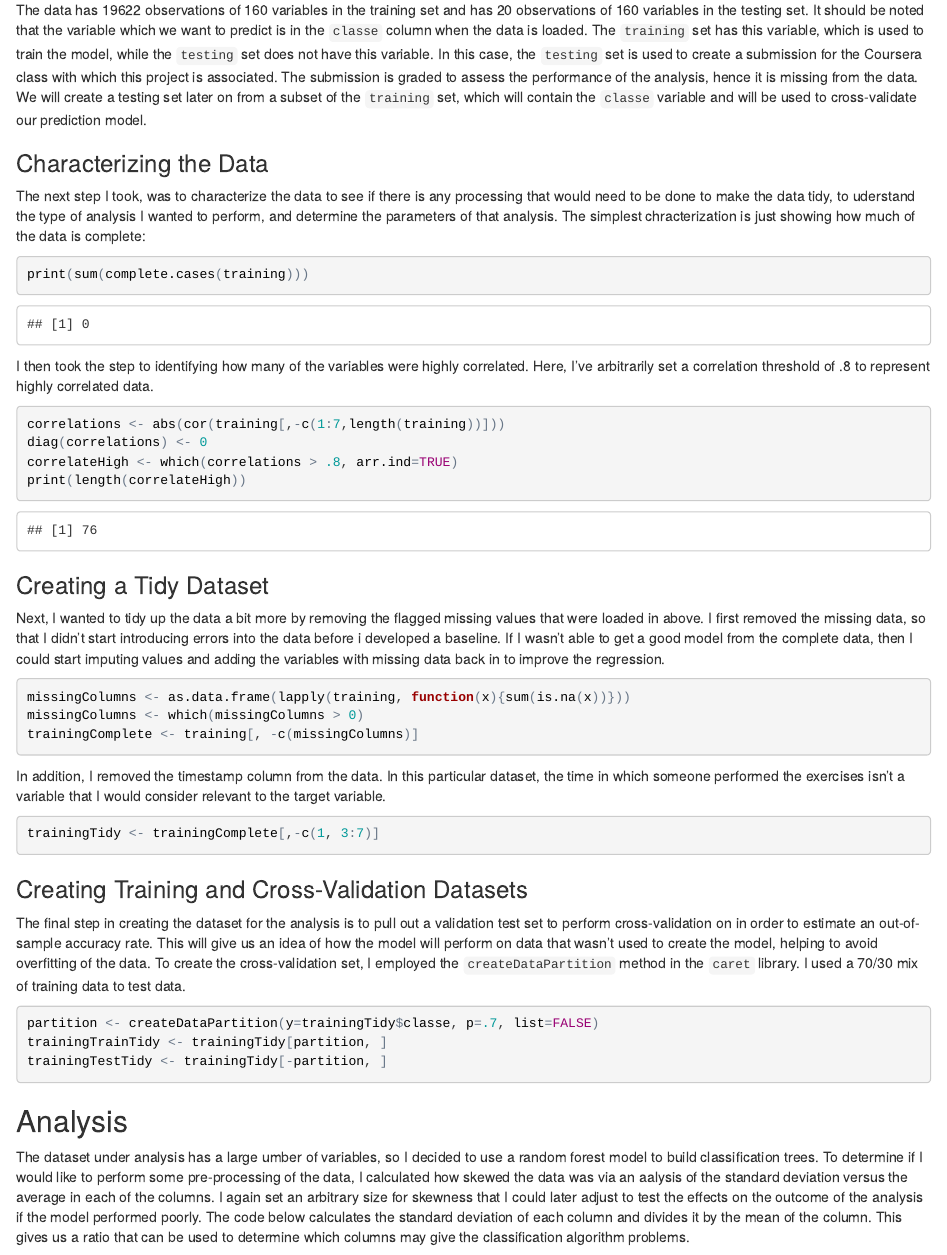
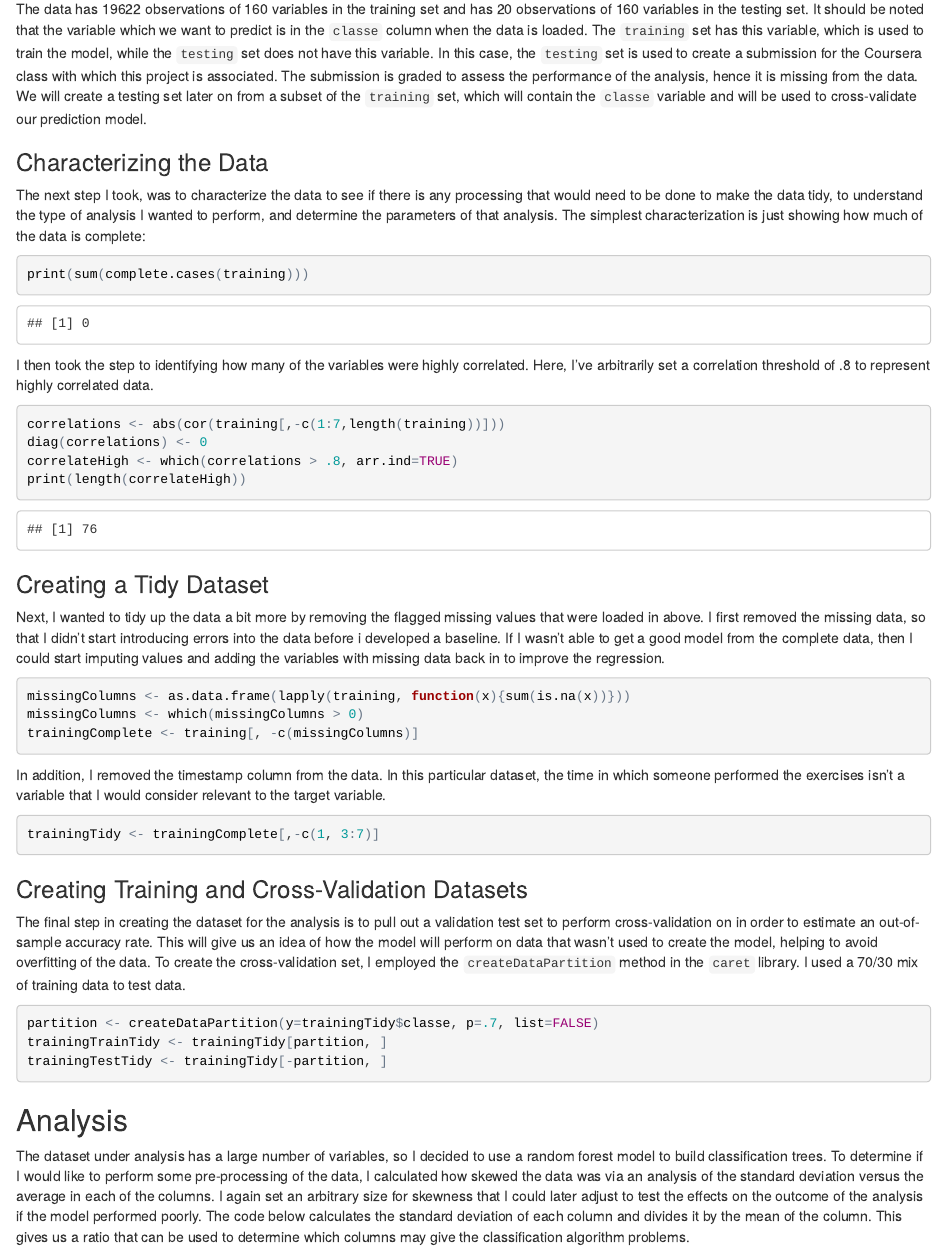
Before and after one commit to keithsmessina/Coursera-DataScience-PracticalMachineLearning-Project, an R Markdown document (project.Rmd): the page in a window 1100 px wide, from 1550 px down before the commit and from 980 px down after it, so that both start at the same text. The pictures show the output file project.html that the author committed with the source, opened offline.

Commit message:
Updated to remove warnings.

````diff
--- a/project.Rmd
+++ b/project.Rmd
@@ -30,39 +37,42 @@ The data has `r nrow(training)` observations of `r length(training)` variables i
 ### Characterizing the Data
-The next step I took, was to characterize the data to see if there is any processing that would need to be done to make the data tidy, to uderstand the type of analysis I wanted to perform, and determine the parameters of that analysis.
-The simplest chracterization is just showing how much of the  data is complete:
-```{r echo=TRUE, message = FALSE, warnings = FALSE}
+The next step I took, was to characterize the data to see if there is any processing that would need to be done to make the data tidy, to understand the type of analysis I wanted to perform, and determine the parameters of that analysis.
+The simplest characterization is just showing how much of the data is complete:
+```{r echo=TRUE, message = FALSE, warning = FALSE}
 print(sum(complete.cases(training)))
 ```
 I then took the step to identifying how many of the variables were highly correlated. Here, I've arbitrarily set a correlation threshold of .8 to represent highly correlated data.
-```{r echo=TRUE, message = FALSE, warnings = FALSE}
+```{r echo=TRUE, message = FALSE, warning = FALSE}
 correlations <- abs(cor(training[,-c(1:7,length(training))]))
 diag(correlations) <- 0
 correlateHigh <- which(correlations > .8, arr.ind=TRUE)
 print(length(correlateHigh))
 ```
+
 ### Creating a Tidy Dataset
 Next, I wanted to tidy up the data a bit more by removing the flagged missing values that were loaded in above. I first removed the missing data, so that I didn't start introducing errors into the data before i developed a baseline. If I wasn't able to get a good model from the complete data, then I could start imputing values and adding the variables with missing data back in to improve the regression.
-```{r echo=TRUE, message = FALSE, warnings = FALSE}
+```{r echo=TRUE, message = FALSE, warning = FALSE}
 missingColumns <- as.data.frame(lapply(training, function(x){sum(is.na(x))}))
 missingColumns <- which(missingColumns > 0)
 trainingComplete <- training[, -c(missingColumns)]
 ```
 In addition, I removed the timestamp column from the data. In this particular dataset, the time in which someone performed the exercises isn't a variable that I would consider relevant to the target variable.
-```{r echo=TRUE, message = FALSE, warnings = FALSE}
+```{r echo=TRUE, message = FALSE, warning = FALSE}
 trainingTidy <- trainingComplete[,-c(1, 3:7)]
 ```
+
 ### Creating Training and Cross-Validation Datasets
 The final step in creating the dataset for the analysis is to pull out a validation test set to perform cross-validation on in order to estimate an out-of-sample accuracy rate. This will give us an idea of how the model will perform on data that wasn't used to create the model, helping to avoid overfitting of the data.
 To create the cross-validation set, I employed the `createDataPartition` method in the `caret` library. I used a 70/30 mix of training data to test data.
-```{r echo=TRUE, message = FALSE, warnings = FALSE}
+```{r echo=TRUE, message = FALSE, warning = FALSE}
 partition <- createDataPartition(y=trainingTidy$classe, p=.7, list=FALSE)
 trainingTrainTidy <- trainingTidy[partition, ]
 trainingTestTidy <- trainingTidy[-partition, ]
 ```
+
 ## Analysis
-The dataset under analysis has a large umber of variables, so I decided to use a random forest model to build classification trees. To determine if I would like to perform some pre-processing of the data, I calculated how skewed the data was via an aalysis of the standard deviation versus the average in each of the columns. I again set an arbitrary size for skewness that I could later adjust to test the effects on the outcome of the analysis if the model performed poorly.
+The dataset under analysis has a large number of variables, so I decided to use a random forest model to build classification trees. To determine if I would like to perform some pre-processing of the data, I calculated how skewed the data was via an analysis of the standard deviation versus the average in each of the columns. I again set an arbitrary size for skewness that I could later adjust to test the effects on the outcome of the analysis if the model performed poorly.
 The code below calculates the standard deviation of each column and divides it by the mean of the column. This gives us a ratio that can be used to determine which columns may give the classification algorithm problems.
-```{r echo=TRUE, message = FALSE, warnings = FALSE}
+```{r echo=TRUE, message = FALSE, warning = FALSE}
 skewness <- as.vector(lapply(trainingTidy[, -c(1, length(trainingTidy))], function(x) abs(sd(x, na.rm=TRUE)/mean(x, na.rm=TRUE))))
 skewedColumns <- skewness[skewness>5]
 print(sum(length(skewedColumns)))
````
Also changed, not shown: project.html, project.Rmd (23 more changed lines).
